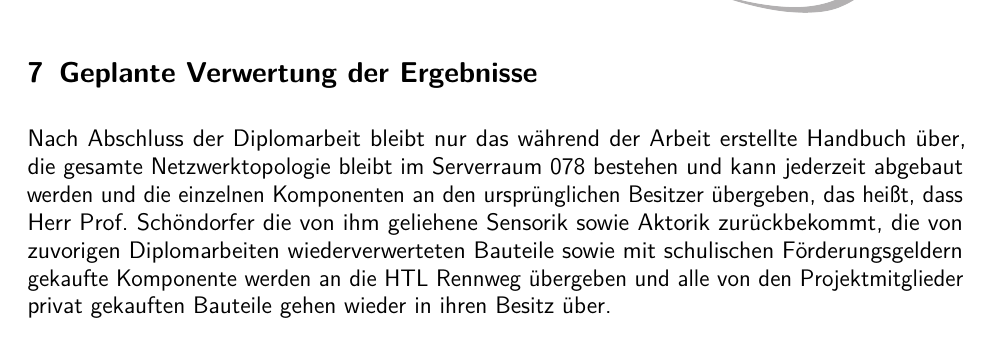
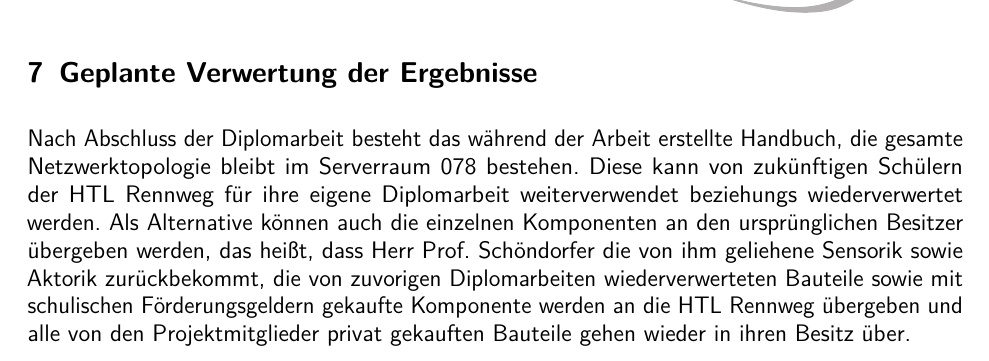
Before and after one commit to HTL3R-DA-24-25/Fenrir, a LaTeX document (documents/Ansuchen/Fenrir_Ansuchen.tex): part of page 17 of 17, cut so that both start at the same text. Compiled offline with pdfLaTeX.

Commit message:
Verwertung beschönigen

```diff
--- a/documents/Ansuchen/Fenrir_Ansuchen.tex
+++ b/documents/Ansuchen/Fenrir_Ansuchen.tex
@@ -690,6 +690,6 @@ Von der Ikarus Security Software GmbH wird ein Docker-Container, der eine Nozomi
 
 \newpage
 \section{Geplante Verwertung der Ergebnisse}
-Nach Abschluss der Diplomarbeit bleibt nur das während der Arbeit erstellte Handbuch über, die gesamte Netzwerktopologie bleibt im Serverraum 078 bestehen und kann jederzeit abgebaut werden und die einzelnen Komponenten an den ursprünglichen Besitzer übergeben, das heißt, dass Herr Prof. Schöndorfer die von ihm geliehene Sensorik sowie Aktorik zurückbekommt, die von zuvorigen Diplomarbeiten wiederverwerteten Bauteile sowie mit schulischen Förderungsgeldern gekaufte Komponente werden an die HTL Rennweg übergeben und alle von den Projektmitglieder privat gekauften Bauteile gehen wieder in ihren Besitz über.
+Nach Abschluss der Diplomarbeit besteht das während der Arbeit erstellte Handbuch, die gesamte Netzwerktopologie bleibt im Serverraum 078 bestehen. Diese kann von zukünftigen Schülern der HTL Rennweg für ihre eigene Diplomarbeit weiterverwendet beziehungs wiederverwertet werden. Als Alternative können auch die einzelnen Komponenten an den ursprünglichen Besitzer übergeben werden, das heißt, dass Herr Prof. Schöndorfer die von ihm geliehene Sensorik sowie Aktorik zurückbekommt, die von zuvorigen Diplomarbeiten wiederverwerteten Bauteile sowie mit schulischen Förderungsgeldern gekaufte Komponente werden an die HTL Rennweg übergeben und alle von den Projektmitglieder privat gekauften Bauteile gehen wieder in ihren Besitz über.
 
 \end{document}
```
